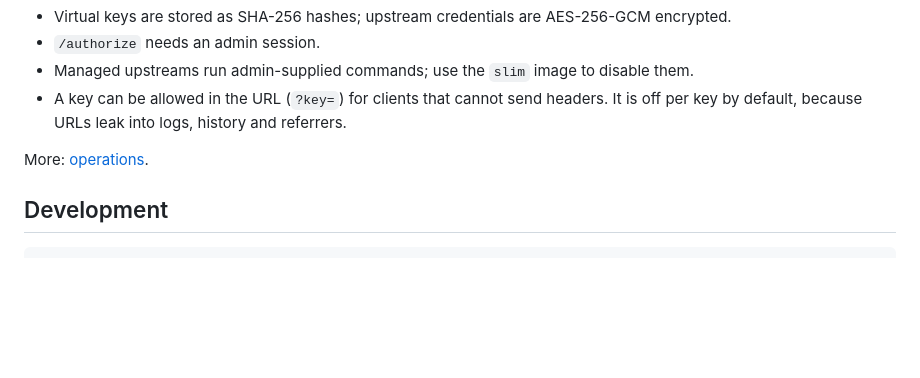
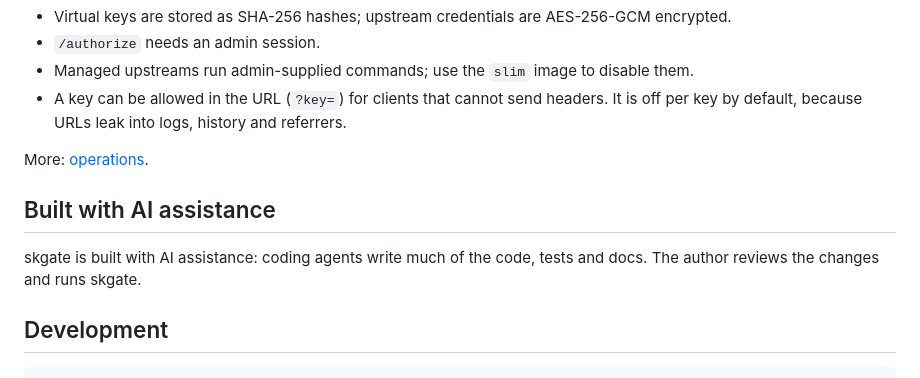
Before and after one commit to helv-io/skgate, a Markdown page: README.md, the part around the change. Drawn GitHub-style; blank space fills up the shorter version.

Commit message:
README: say that skgate is built with AI assistance
Two sentences near the end: coding agents write much of the code, tests
and docs, and the author reviews and runs it.

````diff
--- a/README.md
+++ b/README.md
@@ -404,6 +404,10 @@ Without `OIDC_*` the admin answers 503. Every user your provider lets in is an a
 
 More: [operations](docs/operations.md).
 
+## Built with AI assistance
+
+skgate is built with AI assistance: coding agents write much of the code, tests and docs. The author reviews the changes and runs skgate.
+
 ## Development
 
 ```sh
````
